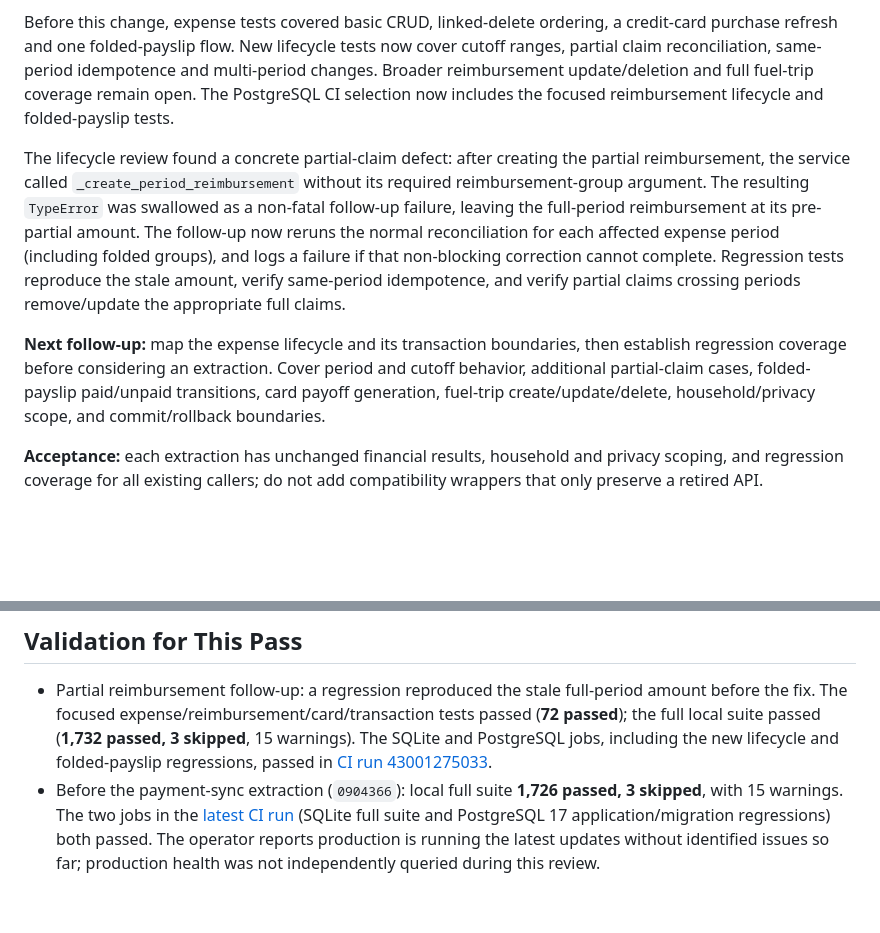
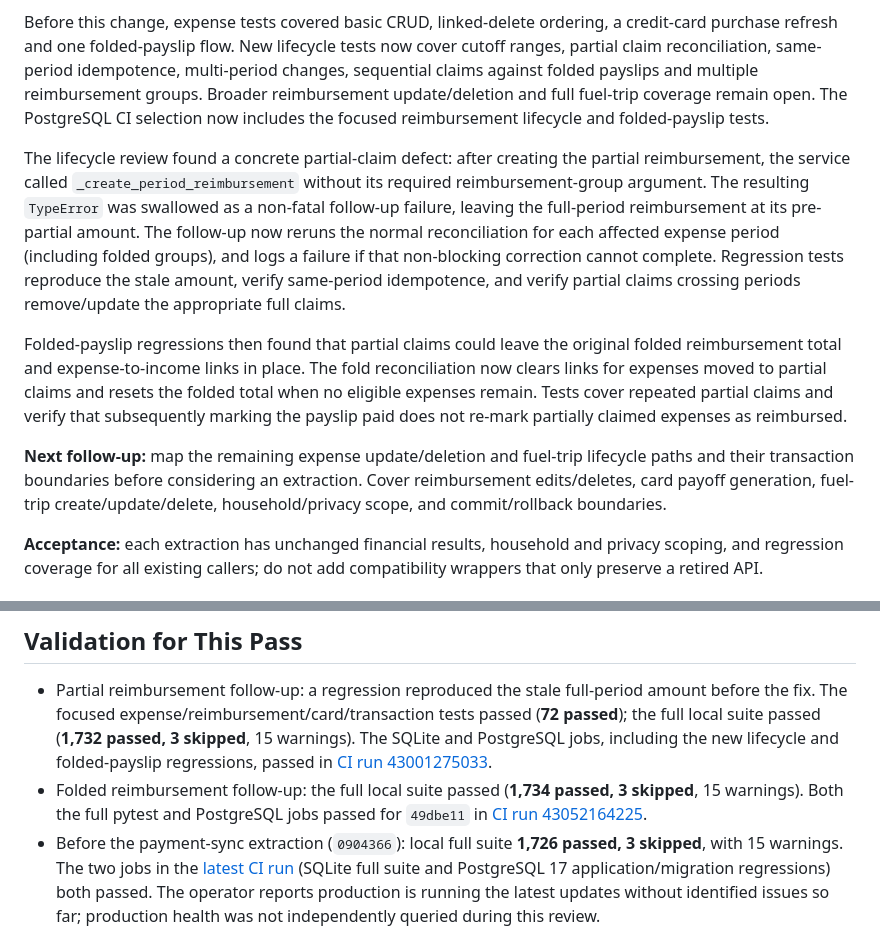
Before and after one commit to KeironTJ/JonesHQ-Finance, a Markdown page: docs/REVIEW_FINDINGS.md, 2 parts joined by grey strips. GitHub-like rendering; blank space fills up the shorter version.

Commit message:
Record folded reimbursement validation
Co-authored-by: Copilot <223556219+Copilot@users.noreply.github.com>

```diff
--- a/docs/REVIEW_FINDINGS.md
+++ b/docs/REVIEW_FINDINGS.md
@@ -149,10 +149,11 @@ first, then extract a cohesive lifecycle as a unit.
 
 Before this change, expense tests covered basic CRUD, linked-delete ordering,
 a credit-card purchase refresh and one folded-payslip flow. New lifecycle tests
-now cover cutoff ranges, partial claim reconciliation, same-period idempotence
-and multi-period changes. Broader reimbursement update/deletion and full
-fuel-trip coverage remain open. The PostgreSQL CI selection now includes the
-focused reimbursement lifecycle and folded-payslip tests.
+now cover cutoff ranges, partial claim reconciliation, same-period idempotence,
+multi-period changes, sequential claims against folded payslips and multiple
+reimbursement groups. Broader reimbursement update/deletion and full fuel-trip
+coverage remain open. The PostgreSQL CI selection now includes the focused
+reimbursement lifecycle and folded-payslip tests.
 
 The lifecycle review found a concrete partial-claim defect: after creating
 the partial reimbursement, the service called `_create_period_reimbursement`
@@ -164,11 +165,18 @@ logs a failure if that non-blocking correction cannot complete. Regression
 tests reproduce the stale amount, verify same-period idempotence, and verify
 partial claims crossing periods remove/update the appropriate full claims.
 
-**Next follow-up:** map the expense lifecycle and its transaction boundaries,
-then establish regression coverage before considering an extraction. Cover period
-and cutoff behavior, additional partial-claim cases, folded-payslip paid/unpaid
-transitions, card payoff generation, fuel-trip create/update/delete,
-household/privacy scope, and commit/rollback boundaries.
+Folded-payslip regressions then found that partial claims could leave the
+original folded reimbursement total and expense-to-income links in place. The
+fold reconciliation now clears links for expenses moved to partial claims and
+resets the folded total when no eligible expenses remain. Tests cover repeated
+partial claims and verify that subsequently marking the payslip paid does not
+re-mark partially claimed expenses as reimbursed.
+
+**Next follow-up:** map the remaining expense update/deletion and fuel-trip
+lifecycle paths and their transaction boundaries before considering an
+extraction. Cover reimbursement edits/deletes, card payoff generation,
+fuel-trip create/update/delete, household/privacy scope, and commit/rollback
+boundaries.
 
 **Acceptance:** each extraction has unchanged financial results, household and
 privacy scoping, and regression coverage for all existing callers; do not add
@@ -212,6 +220,10 @@ database name.
   3 skipped**, 15 warnings). The SQLite and PostgreSQL jobs, including the new
   lifecycle and folded-payslip regressions, passed in
   [CI run 43001275033](https://github.com/KeironTJ/JonesHQ-Finance/actions/runs/43001275033).
+- Folded reimbursement follow-up: the full local suite passed (**1,734 passed,
+  3 skipped**, 15 warnings). Both the full pytest and PostgreSQL jobs passed for
+  `49dbe11` in
+  [CI run 43052164225](https://github.com/KeironTJ/JonesHQ-Finance/actions/runs/43052164225).
 - Before the payment-sync extraction (`0904366`): local full suite
   **1,726 passed, 3 skipped**,
   with 15 warnings. The two jobs in the [latest CI run](https://github.com/KeironTJ/JonesHQ-Finance/actions/runs/42924793110)
```
